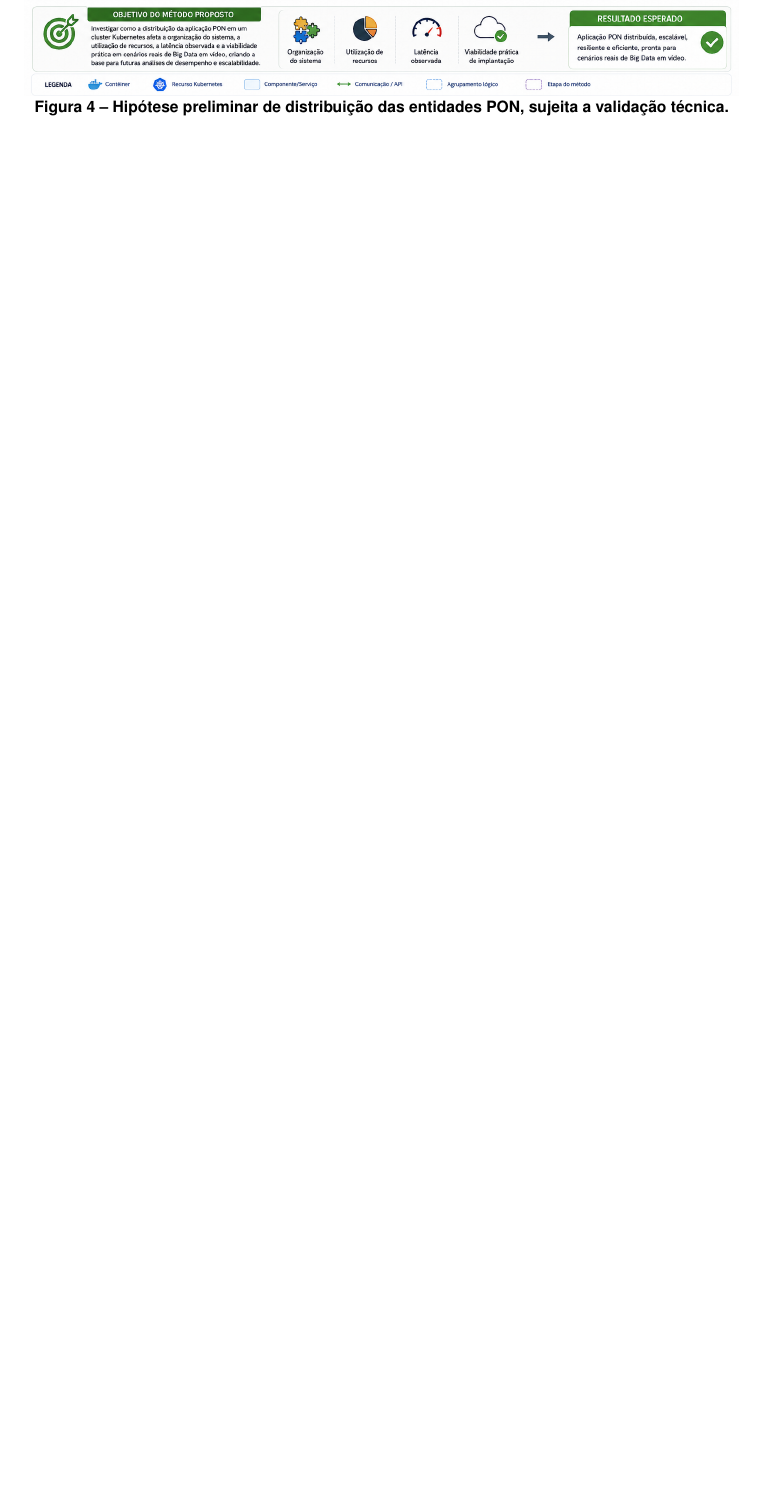
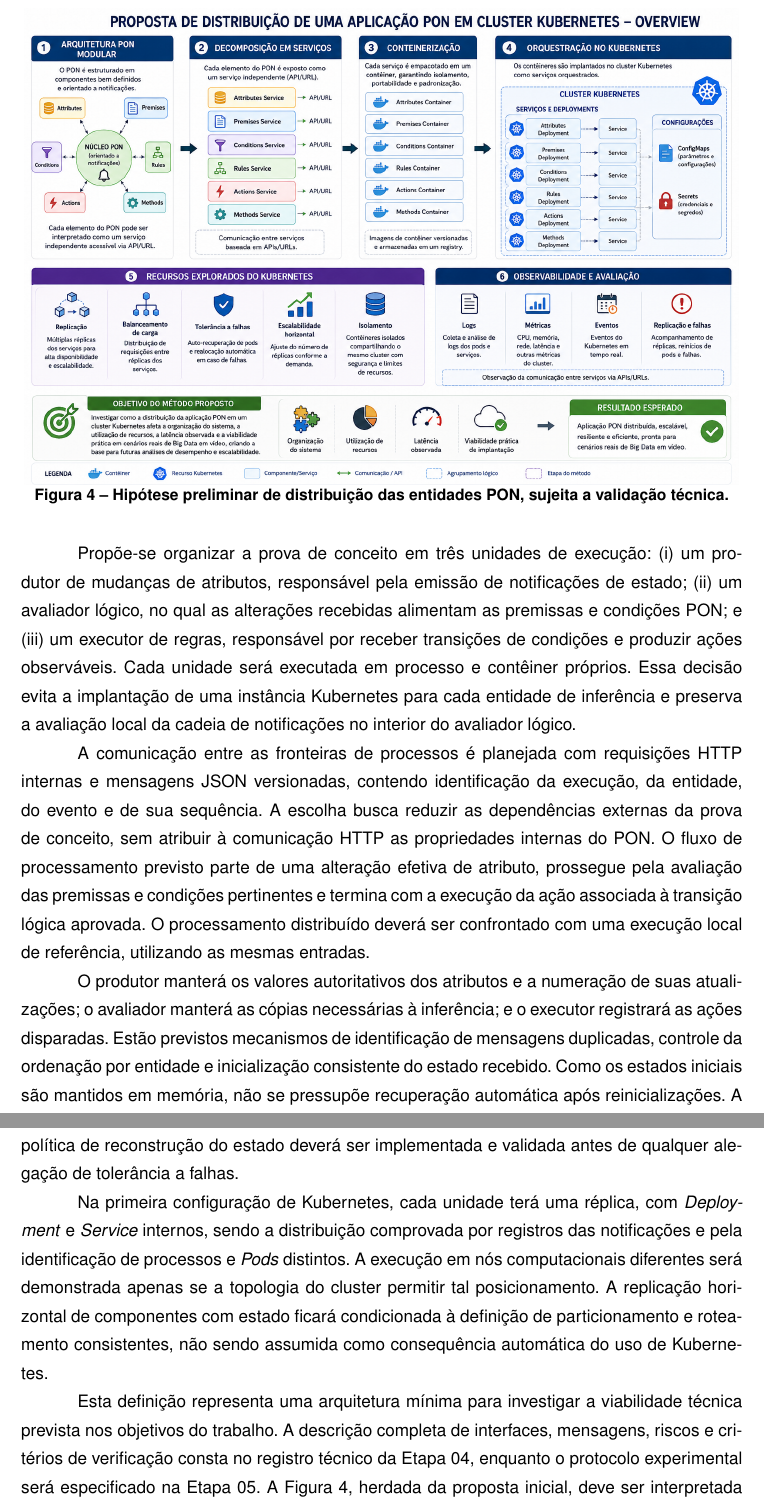
Before and after one commit to JnetSilvestre/tcc1_JoaoVictor_BigData, a LaTeX thesis (main.tex, which reads capitulos/cap-proposta.tex): part of page 28 of 32 before the commit and two parts of pages 28 and 29 of 33 after it, the two joined at a grey line, cut so that both start at the same text, the shorter picture padded with empty space. Compiled offline with pdfLaTeX.

Commit message:
docs(tcc2): integrar arquitetura proposta ao capitulo de distribuicao

```diff
--- a/capitulos/cap-proposta.tex
+++ b/capitulos/cap-proposta.tex
@@ -22,3 +28,12 @@ A avaliação deverá considerar o funcionamento da aplicação, a comunicação
+Propõe-se organizar a prova de conceito em três unidades de execução: (i) um produtor de mudanças de atributos, responsável pela emissão de notificações de estado; (ii) um avaliador lógico, no qual as alterações recebidas alimentam as premissas e condições PON; e (iii) um executor de regras, responsável por receber transições de condições e produzir ações observáveis. Cada unidade será executada em processo e contêiner próprios. Essa decisão evita a implantação de uma instância Kubernetes para cada entidade de inferência e preserva a avaliação local da cadeia de notificações no interior do avaliador lógico.
+
+A comunicação entre as fronteiras de processos é planejada com requisições HTTP internas e mensagens JSON versionadas, contendo identificação da execução, da entidade, do evento e de sua sequência. A escolha busca reduzir as dependências externas da prova de conceito, sem atribuir à comunicação HTTP as propriedades internas do PON. O fluxo de processamento previsto parte de uma alteração efetiva de atributo, prossegue pela avaliação das premissas e condições pertinentes e termina com a execução da ação associada à transição lógica aprovada. O processamento distribuído deverá ser confrontado com uma execução local de referência, utilizando as mesmas entradas.
+
+O produtor manterá os valores autoritativos dos atributos e a numeração de suas atualizações; o avaliador manterá as cópias necessárias à inferência; e o executor registrará as ações disparadas. Estão previstos mecanismos de identificação de mensagens duplicadas, controle da ordenação por entidade e inicialização consistente do estado recebido. Como os estados iniciais são mantidos em memória, não se pressupõe recuperação automática após reinicializações. A política de reconstrução do estado deverá ser implementada e validada antes de qualquer alegação de tolerância a falhas.
+
+Na primeira configuração de Kubernetes, cada unidade terá uma réplica, com \textit{Deployment} e \textit{Service} internos, sendo a distribuição comprovada por registros das notificações e pela identificação de processos e \textit{Pods} distintos. A execução em nós computacionais diferentes será demonstrada apenas se a topologia do cluster permitir tal posicionamento. A replicação horizontal de componentes com estado ficará condicionada à definição de particionamento e roteamento consistentes, não sendo assumida como consequência automática do uso de Kubernetes.
+
+Esta definição representa uma arquitetura mínima para investigar a viabilidade técnica prevista nos objetivos do trabalho. A descrição completa de interfaces, mensagens, riscos e critérios de verificação consta no registro técnico da Etapa 04, enquanto o protocolo experimental será especificado na Etapa 05. A Figura~\ref{fig:metodoproposto}, herdada da proposta inicial, deve ser interpretada como hipótese conceitual, e não como retrato da divisão em três processos escolhida nesta etapa. Uma figura definitiva será produzida a partir da implementação validada.
 
 \section{Cronograma preliminar}
 
```
Also changed, not shown: capitulos/cap-proposta.tex (6 more changed lines).
